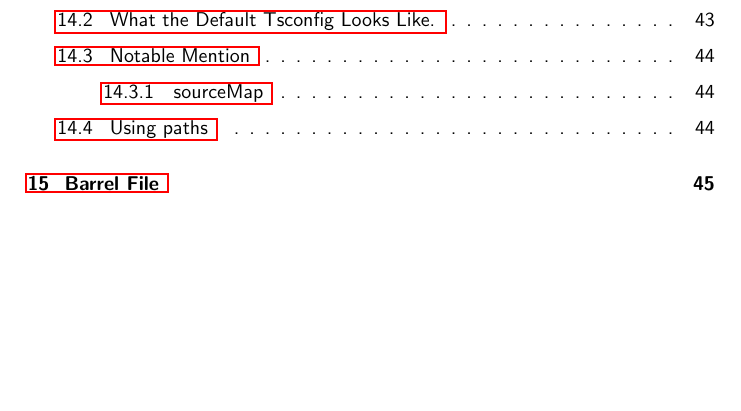
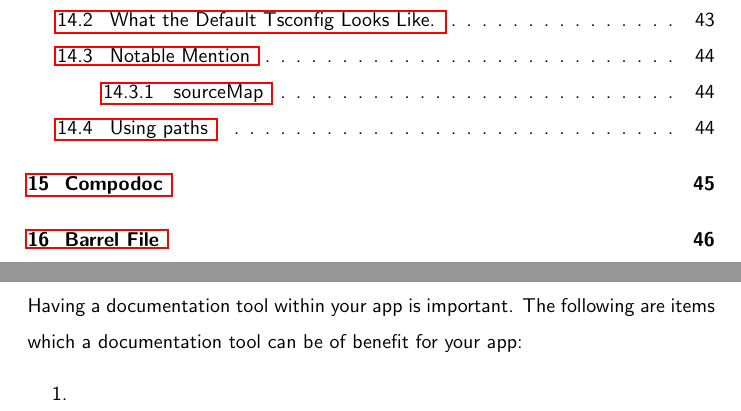
Before and after one commit to razroo/angular-content, a LaTeX document (main.tex, which reads documentation/compodoc/compodoc.tex): part of page 3 of 185 before the commit and two parts of pages 3 and 45 of 186 after it, the two joined at a grey line, cut so that both start at the same text, the shorter picture padded with empty space. Compiled offline with pdfLaTeX.

Commit message:
Add chapter for compodoc.

```diff
--- /dev/null
+++ b/documentation/compodoc/compodoc.tex
@@ -0,0 +1,7 @@
+\maketitle{}
+\section{ Compodoc }
+Having a documentation tool within your app is important. The following are
+items which a documentation tool can be of benefit for your app:
+\begin{enumerate}
+  \item
+\end{enumerate}
```
Also changed, not shown: main.tex (+1 -0 lines).
